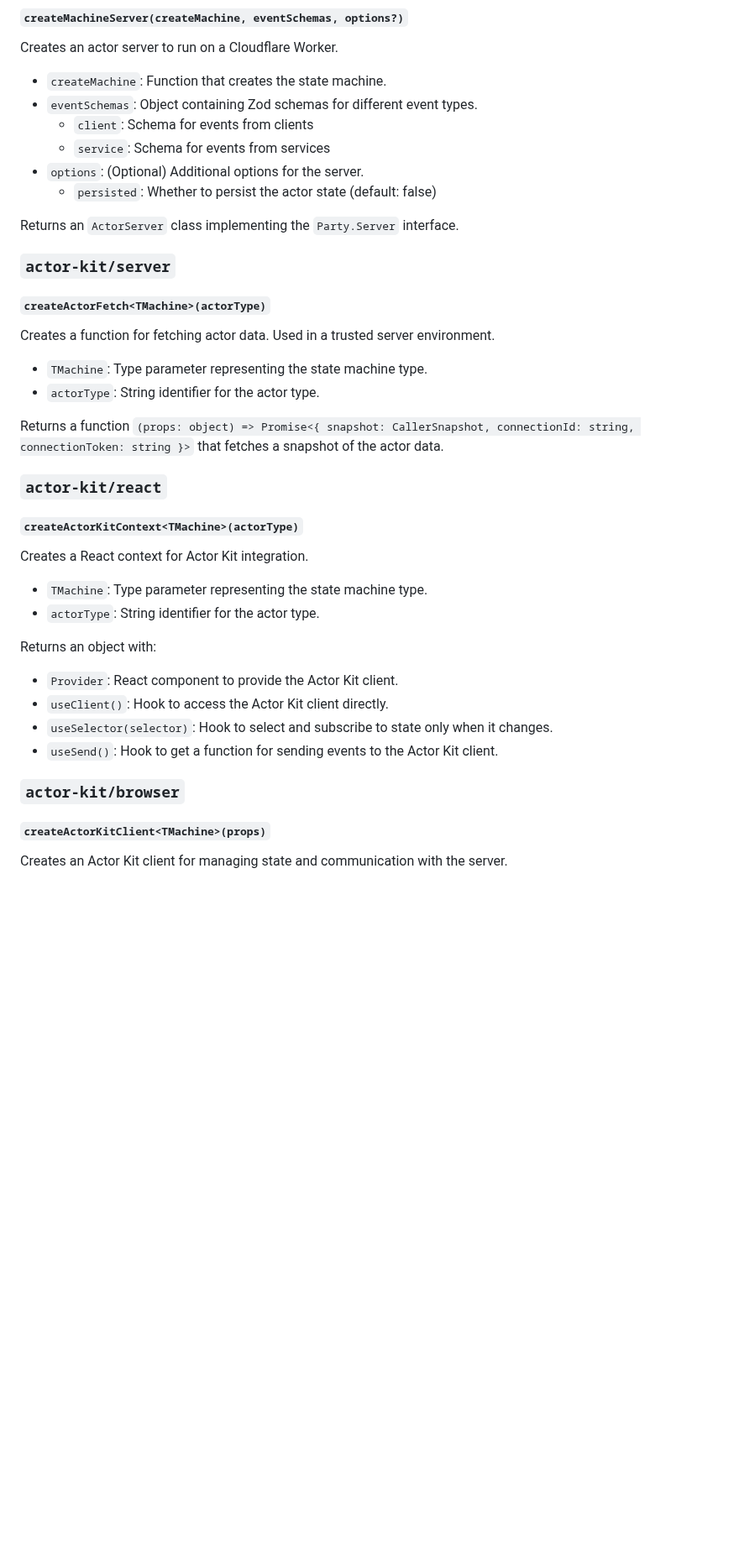
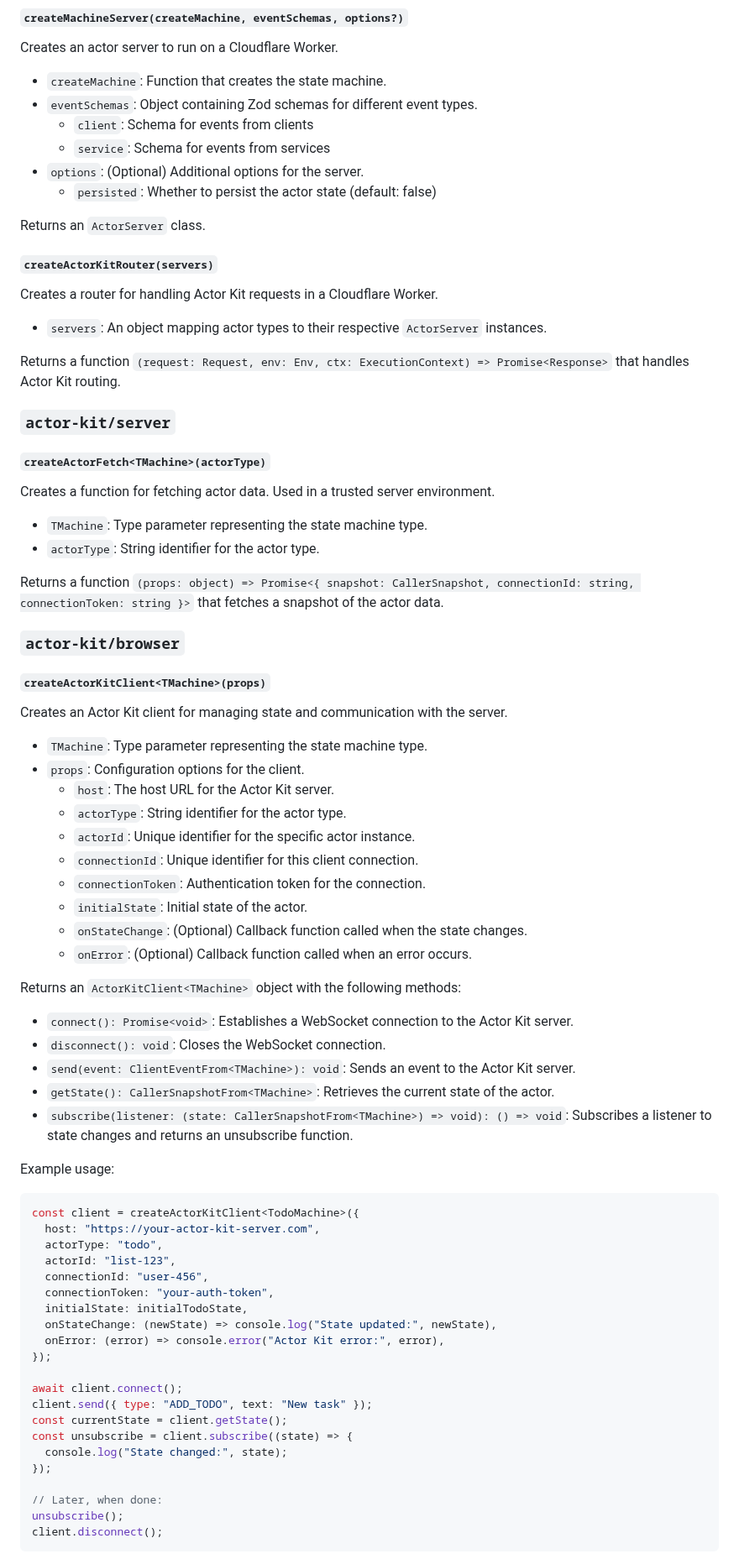
Before and after one commit to jonmumm/actor-kit, a Markdown page: README.md, the part around one of its changes. Shown at 84% size. Rendered like a GitHub page; blank space fills up the shorter version.

Commit message:
wip readme

````diff
--- a/README.md
+++ b/README.md
@@ -350,7 +373,15 @@ Creates an actor server to run on a Cloudflare Worker.
 - `options`: (Optional) Additional options for the server.
   - `persisted`: Whether to persist the actor state (default: false)
 
-Returns an `ActorServer` class implementing the `Party.Server` interface.
+Returns an `ActorServer` class.
+
+#### `createActorKitRouter(servers)`
+
+Creates a router for handling Actor Kit requests in a Cloudflare Worker.
+
+- `servers`: An object mapping actor types to their respective `ActorServer` instances.
+
+Returns a function `(request: Request, env: Env, ctx: ExecutionContext) => Promise<Response>` that handles Actor Kit routing.
 
 ### `actor-kit/server`
 
@@ -363,24 +394,54 @@ Creates a function for fetching actor data. Used in a trusted server environment
 
 Returns a function `(props: object) => Promise<{ snapshot: CallerSnapshot, connectionId: string, connectionToken: string }>` that fetches a snapshot of the actor data.
 
-### `actor-kit/react`
-
-#### `createActorKitContext<TMachine>(actorType)`
-
-Creates a React context for Actor Kit integration.
-
-- `TMachine`: Type parameter representing the state machine type.
-- `actorType`: String identifier for the actor type.
-
-Returns an object with:
-
-- `Provider`: React component to provide the Actor Kit client.
-- `useClient()`: Hook to access the Actor Kit client directly.
-- `useSelector(selector)`: Hook to select and subscribe to state only when it changes.
-- `useSend()`: Hook to get a function for sending events to the Actor Kit client.
-
 ### `actor-kit/browser`
 
 #### `createActorKitClient<TMachine>(props)`
 
 Creates an Actor Kit client for managing state and communication with the server.
+
+- `TMachine`: Type parameter representing the state machine type.
+- `props`: Configuration options for the client.
+  - `host`: The host URL for the Actor Kit server.
+  - `actorType`: String identifier for the actor type.
+  - `actorId`: Unique identifier for the specific actor instance.
+  - `connectionId`: Unique identifier for this client connection.
+  - `connectionToken`: Authentication token for the connection.
+  - `initialState`: Initial state of the actor.
+  - `onStateChange`: (Optional) Callback function called when the state changes.
+  - `onError`: (Optional) Callback function called when an error occurs.
+
+Returns an `ActorKitClient<TMachine>` object with the following methods:
+
+- `connect(): Promise<void>`: Establishes a WebSocket connection to the Actor Kit server.
+- `disconnect(): void`: Closes the WebSocket connection.
+- `send(event: ClientEventFrom<TMachine>): void`: Sends an event to the Actor Kit server.
+- `getState(): CallerSnapshotFrom<TMachine>`: Retrieves the current state of the actor.
+- `subscribe(listener: (state: CallerSnapshotFrom<TMachine>) => void): () => void`: Subscribes a listener to state changes and returns an unsubscribe function.
+
+Example usage:
+
+```typescript
+const client = createActorKitClient<TodoMachine>({
+  host: "https://your-actor-kit-server.com",
+  actorType: "todo",
+  actorId: "list-123",
+  connectionId: "user-456",
+  connectionToken: "your-auth-token",
+  initialState: initialTodoState,
+  onStateChange: (newState) => console.log("State updated:", newState),
+  onError: (error) => console.error("Actor Kit error:", error),
+});
+
+await client.connect();
+client.send({ type: "ADD_TODO", text: "New task" });
+const currentState = client.getState();
+const unsubscribe = client.subscribe((state) => {
+  console.log("State changed:", state);
+});
+
+// Later, when done:
+unsubscribe();
+client.disconnect();
+```
+
````
Also changed, not shown: other parts of README.md (+123 -27 lines).
